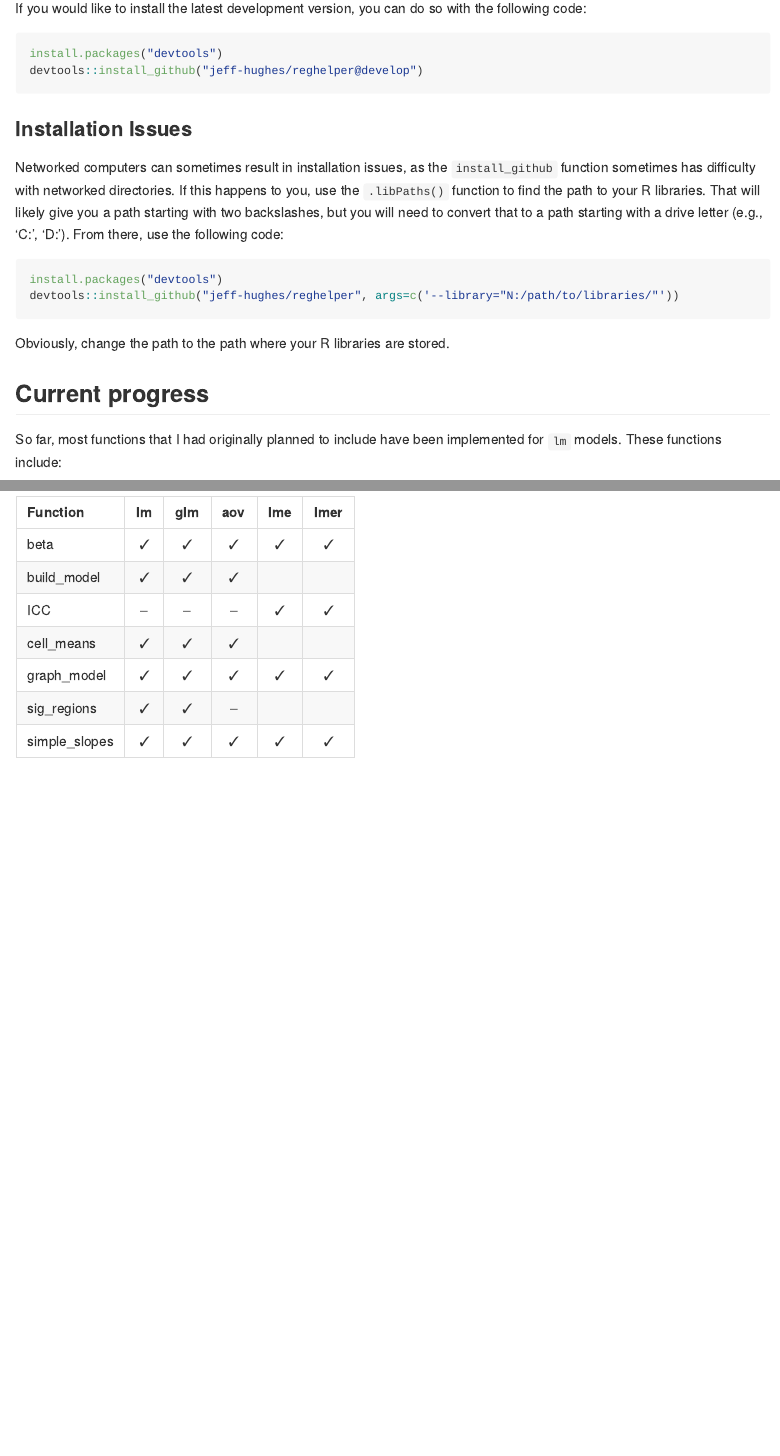
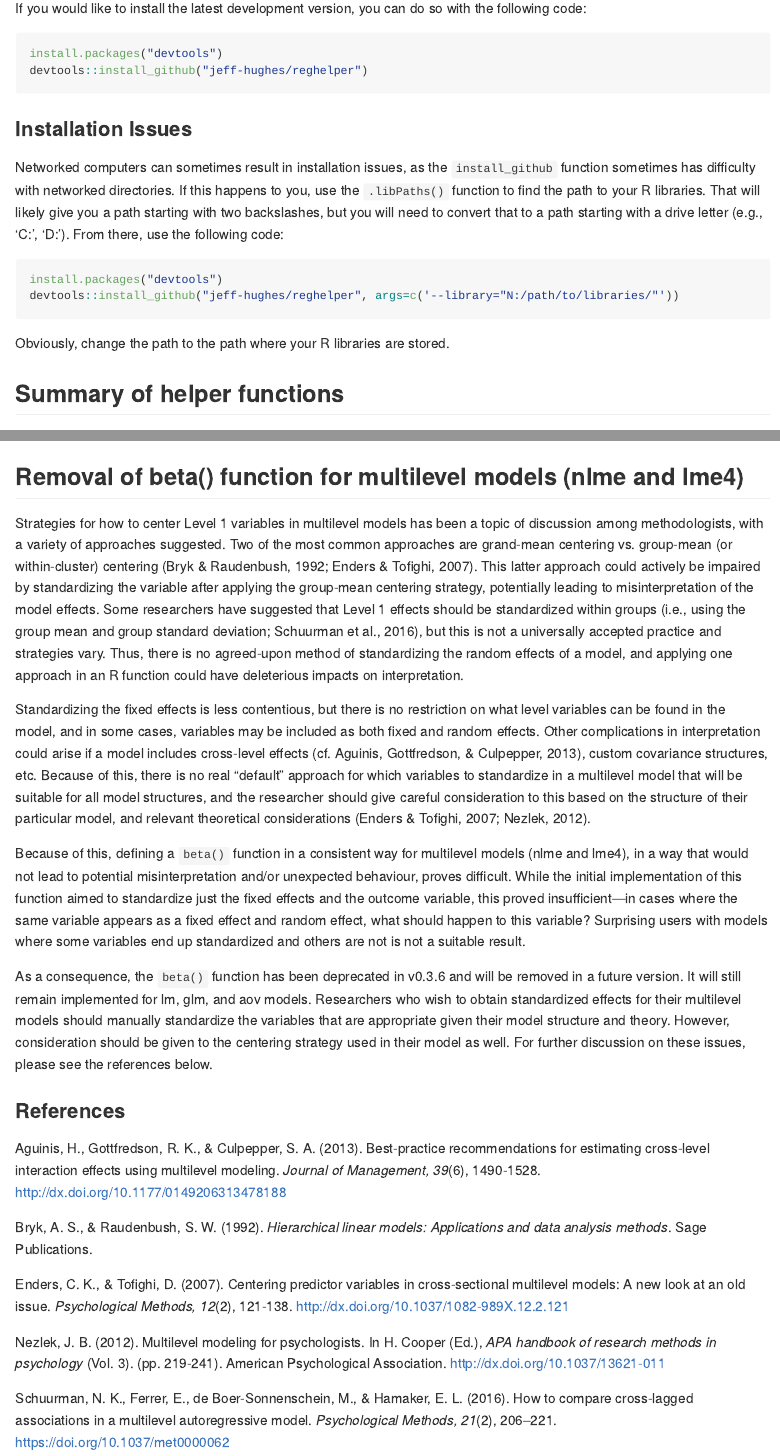
Before and after one commit to jeff-hughes/reghelper, an R Markdown document (README.Rmd): the page in a window 1100 px wide, from 420 px down, and a second part further down, joined at a grey line. The pictures show the output file README.md that the author committed with the source, drawn offline in the style of GitHub.

Commit message:
Deprecate beta() for nlme and lme4 models. Bump to v0.3.6.

````diff
--- a/README.Rmd
+++ b/README.Rmd
@@ -1,7 +1,7 @@
 ---
 output:
   md_document:
-    variant: markdown_github
+    variant: gfm
 ---
 
 <!-- README.md is generated from README.Rmd. Please edit that file -->
@@ -35,7 +35,7 @@ If you would like to install the latest development version, you can do so with
 the following code:
 ```R
 install.packages("devtools")
-devtools::install_github("jeff-hughes/reghelper@develop")
+devtools::install_github("jeff-hughes/reghelper")
 ```
 
 ### Installation Issues
@@ -54,10 +54,7 @@ devtools::install_github("jeff-hughes/reghelper", args=c('--library="N:/path/to/
 
 Obviously, change the path to the path where your R libraries are stored.
 
-## Current progress
-
-So far, most functions that I had originally planned to include have been
-implemented for `lm` models. These functions include:
+## Summary of helper functions
 
 * `beta` Calculates standardized beta coefficients.
 * `build_model` Allows variables to be added to a series of regression models
@@ -81,3 +78,71 @@ been implemented:
 | graph_model   | &#10003; | &#10003; | &#10003; | &#10003; | &#10003; |
 | sig_regions   | &#10003; | &#10003; | &ndash;  |          |          |
 | simple_slopes | &#10003; | &#10003; | &#10003; | &#10003; | &#10003; |
+
+## Removal of beta() function for multilevel models (nlme and lme4)
+
+Strategies for how to center Level 1 variables in multilevel models has been a
+topic of discussion among methodologists, with a variety of approaches suggested.
+Two of the most common approaches are grand-mean centering vs. group-mean (or
+within-cluster) centering (Bryk & Raudenbush, 1992; Enders & Tofighi, 2007).
+This latter approach could actively be impaired by standardizing the variable
+after applying the group-mean centering strategy, potentially leading to
+misinterpretation of the model effects. Some researchers have suggested that
+Level 1 effects should be standardized within groups (i.e., using the group mean
+and group standard deviation; Schuurman et al., 2016), but this is not a
+universally accepted practice and strategies vary. Thus, there is no agreed-upon
+method of standardizing the random effects of a model, and applying one approach
+in an R function could have deleterious impacts on interpretation.
+
+Standardizing the fixed effects is less contentious, but there is no restriction
+on what level variables can be found in the model, and in some cases, variables
+may be included as both fixed and random effects. Other complications in
+interpretation could arise if a model includes cross-level effects (cf. Aguinis,
+Gottfredson, & Culpepper, 2013), custom covariance structures, etc. Because of
+this, there is no real "default" approach for which variables to standardize in
+a multilevel model that will be suitable for all model structures, and the
+researcher should give careful consideration to this based on the structure of
+their particular model, and relevant theoretical considerations (Enders & Tofighi,
+2007; Nezlek, 2012).
+
+Because of this, defining a `beta()` function in a consistent way for multilevel
+models (nlme and lme4), in a way that would not lead to potential misinterpretation
+and/or unexpected behaviour, proves difficult. While the initial implementation
+of this function aimed to standardize just the fixed effects and the outcome
+variable, this proved insufficient&mdash;in cases where the same variable
+appears as a fixed effect and random effect, what should happen to this variable?
+Surprising users with models where some variables end up standardized and others
+are not is not a suitable result.
+
+As a consequence, the `beta()` function has been deprecated in v0.3.6 and will
+be removed in a future version. It will still remain implemented for lm, glm,
+and aov models. Researchers who wish to obtain standardized effects for their
+multilevel models should manually standardize the variables that are appropriate
+given their model structure and theory. However, consideration should be given
+to the centering strategy used in their model as well. For further discussion on
+these issues, please see the references below.
+
+### References
+
+Aguinis, H., Gottfredson, R. K., & Culpepper, S. A. (2013). Best-practice
+recommendations for estimating cross-level interaction effects using multilevel
+modeling. *Journal of Management, 39*(6), 1490-1528.
+[http://dx.doi.org/10.1177/0149206313478188](http://dx.doi.org/10.1177/0149206313478188)
+
+Bryk, A. S., & Raudenbush, S. W. (1992). *Hierarchical linear models: Applications and data analysis methods*.
+Sage Publications.
+
+Enders, C. K., & Tofighi, D. (2007). Centering predictor variables in
+cross-sectional multilevel models: A new look at an old issue.
+*Psychological Methods, 12*(2), 121-138.
+[http://dx.doi.org/10.1037/1082-989X.12.2.121](http://dx.doi.org/10.1037/1082-989X.12.2.121)
+
+Nezlek, J. B. (2012). Multilevel modeling for psychologists. In H. Cooper (Ed.),
+*APA handbook of research methods in psychology* (Vol. 3). (pp. 219-241).
+American Psychological Association.
+[http://dx.doi.org/10.1037/13621-011](http://dx.doi.org/10.1037/13621-011)
+
+Schuurman, N. K., Ferrer, E., de Boer-Sonnenschein, M., & Hamaker, E. L. (2016).
+How to compare cross-lagged associations in a multilevel autoregressive model.
+*Psychological Methods, 21*(2), 206–221.
+[https://doi.org/10.1037/met0000062](https://doi.org/10.1037/met0000062)
````
Also changed, not shown: NEWS.Rmd (+6 -1 lines), R/beta.R (+11 -18 lines), NEWS.md, README.md, README.Rmd (6 more changed lines), 3 other files.
